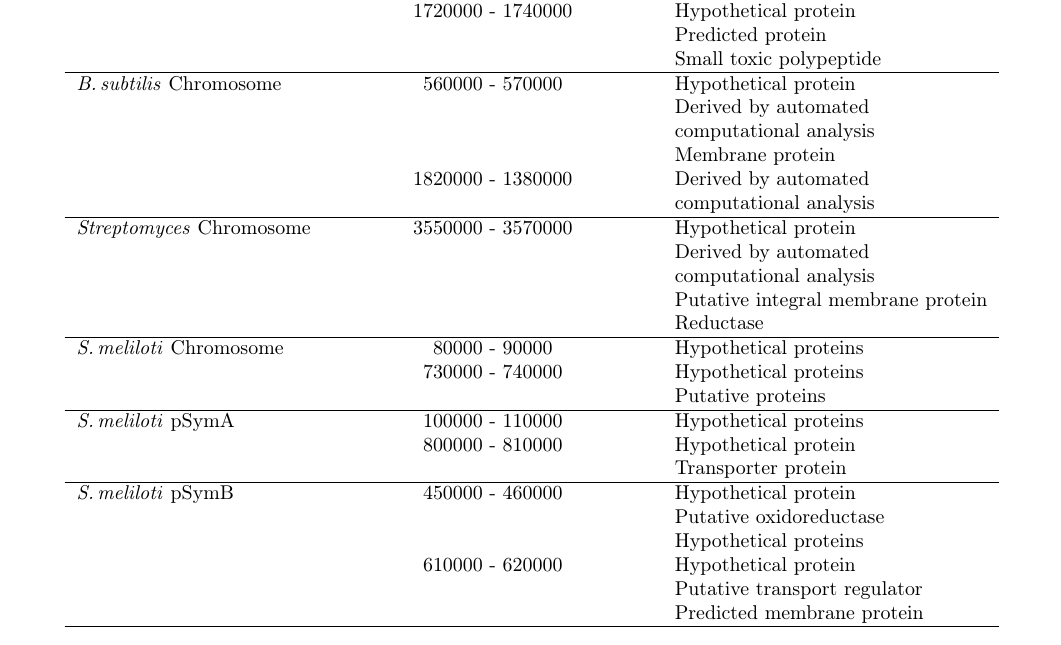
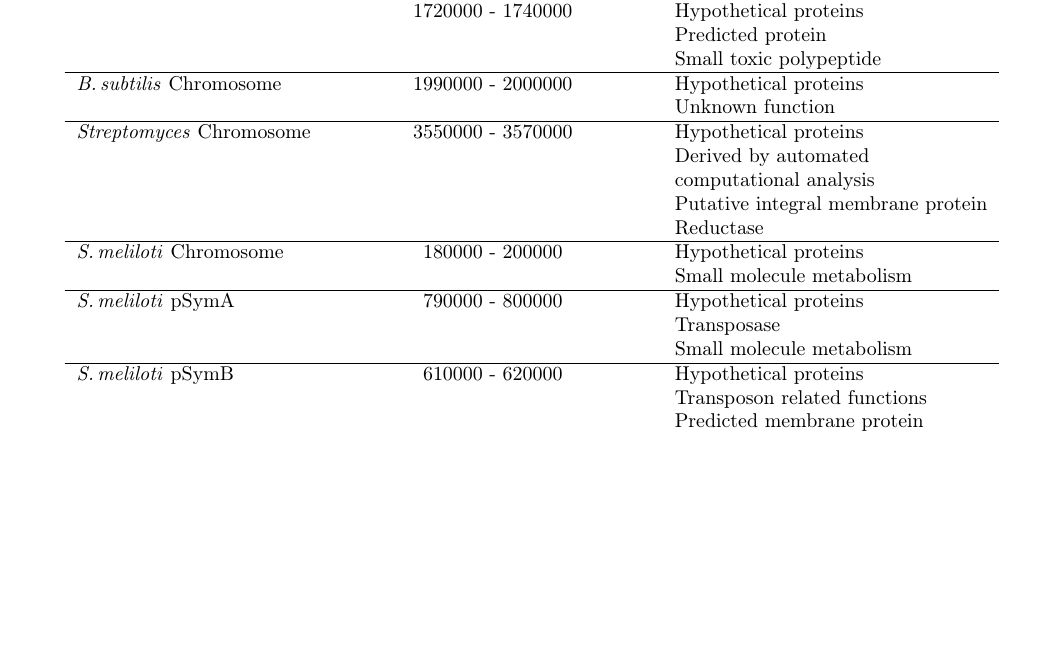
Before and after one commit to dlato/Location_of_Substitutions_and_Bacterial_Arrangements, a LaTeX document (Supplementary_Material/Revisions1_Supplementary_file_Lato_Golding_Location_of_Substitutions.tex): part of page 17 of 28, cut so that both start at the same text, the shorter picture padded with empty space. Compiled offline with pdfLaTeX.

Commit message:
updated high subs bars
new gene aln code (genome pos) + raxml trees

```diff
--- a/Supplementary_Material/Revisions1_Supplementary_file_Lato_Golding_Location_of_Substitutions.tex
+++ b/Supplementary_Material/Revisions1_Supplementary_file_Lato_Golding_Location_of_Substitutions.tex
@@ -591,30 +591,22 @@ It is segments like these that are resulting in the appearance of extremely high
 	& & Lipoprotein\\
 	& & Transcriptional activator\\
-	& 1720000 - 1740000 & Hypothetical protein\\
+	& 1720000 - 1740000 & Hypothetical proteins\\
 	& & Predicted protein\\
 	& & Small toxic polypeptide\\ \hline
-	\bass Chromosome & 560000 - 570000 & Hypothetical protein\\
-	& & Derived by automated\\
-	& & computational analysis\\
-	& & Membrane protein\\
-	& 1820000 - 1380000 & Derived by automated\\
-	& & computational analysis\\ \hline
-	\strep Chromosome & 3550000 - 3570000 & Hypothetical protein\\
+	\bass Chromosome & 1990000 - 2000000 & Hypothetical proteins\\
+	& & Unknown function\\ \hline
+	\strep Chromosome & 3550000 - 3570000 & Hypothetical proteins\\
 	& & Derived by automated\\
 	&  & computational analysis\\
 	& & Putative integral membrane protein\\
 	& & Reductase \\ \hline
-	\smel Chromosome & 80000 - 90000 & Hypothetical proteins\\
-	&  730000 - 740000 & Hypothetical proteins\\
-	& & Putative proteins\\\hline
-	\smel \pa & 100000 - 110000 & Hypothetical proteins\\
-	& 800000 - 810000 & Hypothetical protein \\
-	& & Transporter protein \\ \hline
-	\smel \pb & 450000 - 460000 & Hypothetical protein\\
-	& & Putative oxidoreductase\\
-	& & Hypothetical proteins\\
-	& 610000 - 620000 & Hypothetical protein\\
-	& & Putative transport regulator\\
+	\smel Chromosome & 180000 - 200000 & Hypothetical proteins\\
+    & & Small molecule metabolism\\	\hline
+	\smel \pa & 790000 - 800000 & Hypothetical proteins\\
+	& & Transposase \\
+	& & Small molecule metabolism \\ \hline
+	\smel \pb & 610000 - 620000 & Hypothetical proteins\\
+	& & Transposon related functions\\
 	& & Predicted membrane protein\\ \hline
 	%	& 800000 - 810000 & Small molecule metabolism\\
 	\caption{\label{tab:high_sub_bars} Table of high number of substitutions per 10Kbp genomic regions for each bacterial replicon and examples of the associated proteins/gene functions found in that region. The genomic position begins at the origin of replication and continues in both directions until the terminus of replication (bidirectional replication).}
```
Also changed, not shown: Supplementary_Material/Revisions1_Supplementary_file_Lato_Golding_Location_of_Substitutions.tex (4 more changed lines), 3 other files.
